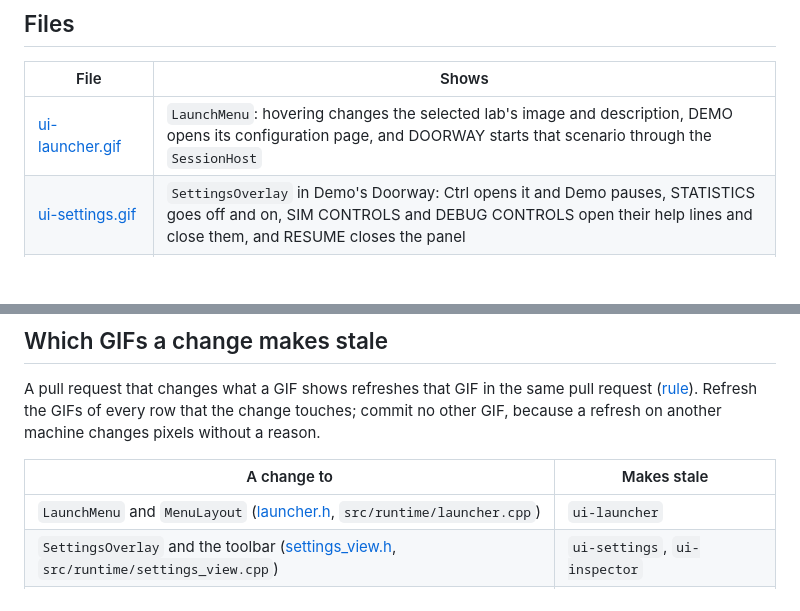
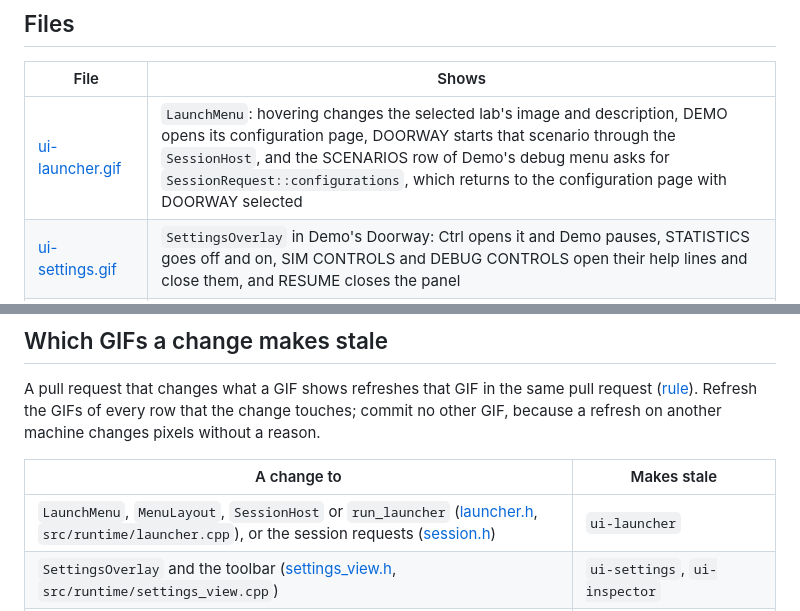
Before and after one commit to SMB-M87/Kinetra, a Markdown page: docs/media/README.md, 2 parts joined by grey strips. Drawn GitHub-style; blank space fills up the shorter version.

Commit message:
docs(media): ui-launcher returns to Demo's scenario page
The GIF continues after Doorway starts: Shift+Ctrl, SCENARIOS, and the
configuration page with DOORWAY selected, which SessionRequest::configurations
asks for. The stale-GIF table names the session requests and the host.

Co-Authored-By: Claude Opus 5.5 <noreply@anthropic.com>
Claude-Session: https://claude.ai/code/session_01X7aQDDU7XY68eLTdPSskpH

```diff
--- a/docs/media/README.md
+++ b/docs/media/README.md
@@ -15,7 +15,7 @@ The GIFs behind the README's [shared UI](../../README.md#shared-ui) section: the
 
 | File | Shows |
 | --- | --- |
-| [ui-launcher.gif](ui-launcher.gif) | `LaunchMenu`: hovering changes the selected lab's image and description, DEMO opens its configuration page, and DOORWAY starts that scenario through the `SessionHost` |
+| [ui-launcher.gif](ui-launcher.gif) | `LaunchMenu`: hovering changes the selected lab's image and description, DEMO opens its configuration page, DOORWAY starts that scenario through the `SessionHost`, and the SCENARIOS row of Demo's debug menu asks for `SessionRequest::configurations`, which returns to the configuration page with DOORWAY selected |
 | [ui-settings.gif](ui-settings.gif) | `SettingsOverlay` in Demo's Doorway: Ctrl opens it and Demo pauses, STATISTICS goes off and on, SIM CONTROLS and DEBUG CONTROLS open their help lines and close them, and RESUME closes the panel |
 | [ui-debug-menu.gif](ui-debug-menu.gif) | `DebugMenu` in Doorway: Shift+Ctrl opens it, the `[+]` stepper of SPEED and of MOTION's MAX SPEED, AVOIDANCE choosing LEGACY and then RECIPROCAL again, the LAYERS section with its swatches, and Shift+Ctrl closing it |
 | [ui-inspector.gif](ui-inspector.gif) | `InspectorView` in Doorway: a click on an agent opens it at the top right, FRAME TIMES in the settings panel puts the frame-time graph (`draw_frame_times`) below it, a click on another agent switches it, and its X closes it |
@@ -34,7 +34,7 @@ A pull request that changes what a GIF shows refreshes that GIF in the same pull
 
 | A change to | Makes stale |
 | --- | --- |
-| `LaunchMenu` and `MenuLayout` ([launcher.h](../../include/kinetra/runtime/launcher.h), `src/runtime/launcher.cpp`) | `ui-launcher` |
+| `LaunchMenu`, `MenuLayout`, `SessionHost` or `run_launcher` ([launcher.h](../../include/kinetra/runtime/launcher.h), `src/runtime/launcher.cpp`), or the session requests ([session.h](../../include/kinetra/runtime/session.h)) | `ui-launcher` |
 | `SettingsOverlay` and the toolbar ([settings_view.h](../../include/kinetra/runtime/settings_view.h), `src/runtime/settings_view.cpp`) | `ui-settings`, `ui-inspector` |
 | `DebugMenu` and its rows ([debug_view.h](../../include/kinetra/runtime/debug_view.h), [debug_menu.h](../../include/kinetra/view/debug_menu.h)) | `ui-debug-menu`, `ui-debug-layers` |
 | `InspectorView` ([inspector_view.h](../../include/kinetra/runtime/inspector_view.h), `src/runtime/inspector_view.cpp`) or the frame-time graph (`draw_frame_times`) | `ui-inspector` |
```
Also changed, not shown: README.md (+1 -1 lines), docs/media/ui-launcher.gif.
